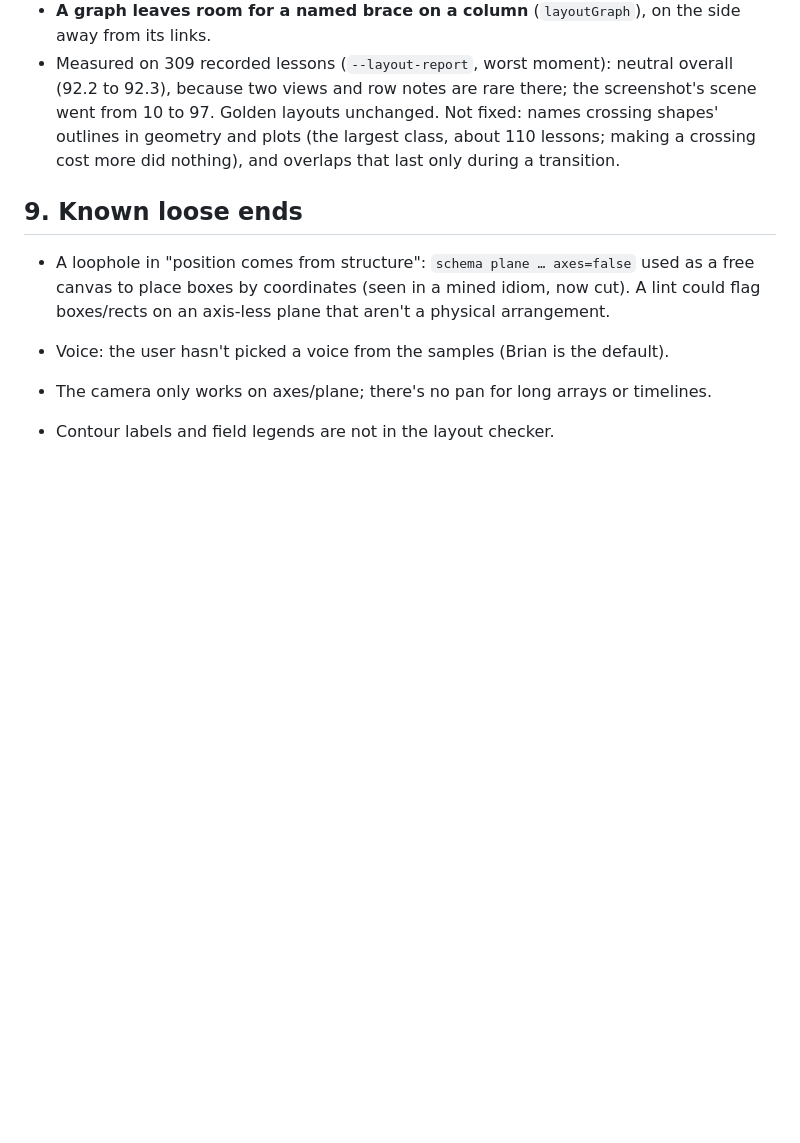
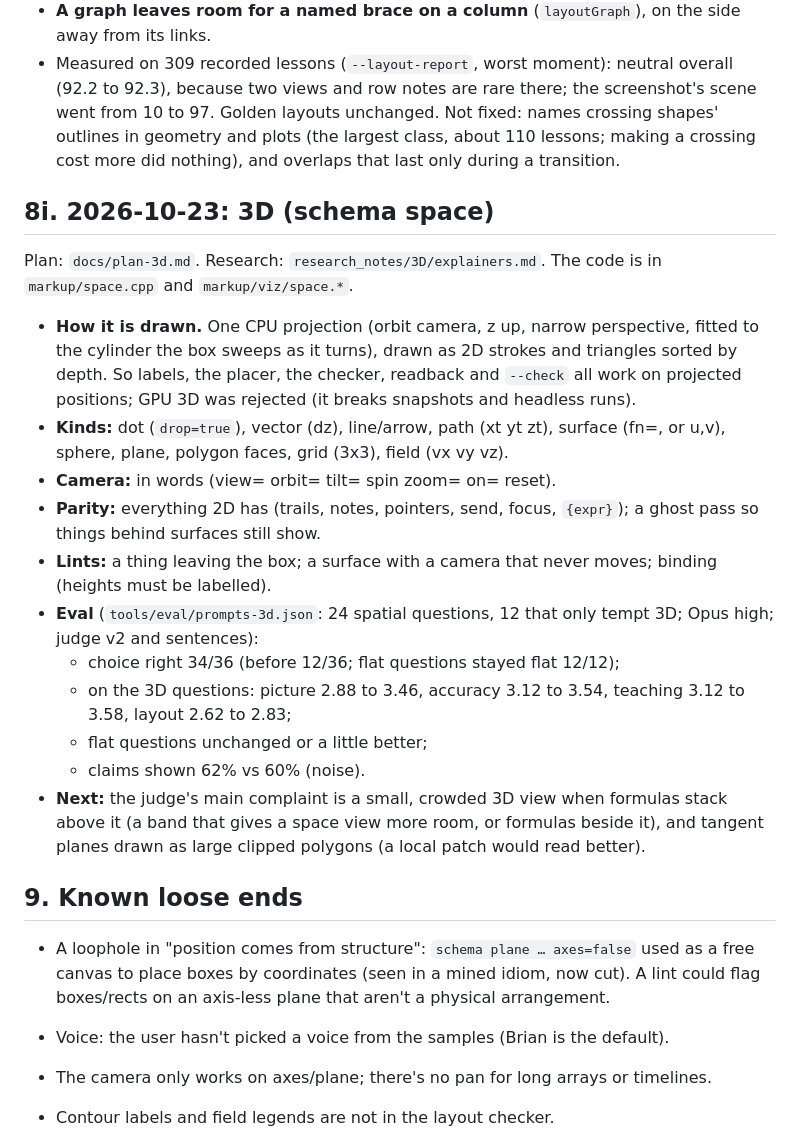
Before and after one commit to SohelDaniel/dan, a Markdown page: docs/HANDOFF.md, the part around the change. GitHub-like rendering; blank space fills up the shorter version.

Commit message:
Handoff 8i: 3D, what was built and what the eval measured (choice 34/36; on spatial questions picture +0.58, teaching +0.46)
Co-Authored-By: Claude Opus 5.5 <noreply@anthropic.com>

```diff
--- a/docs/HANDOFF.md
+++ b/docs/HANDOFF.md
@@ -394,6 +394,27 @@ ink only when the script relates them. `reports/Overlap needs a relation.md` has
   Not fixed: names crossing shapes' outlines in geometry and plots (the largest class, about 110 lessons; making a
   crossing cost more did nothing), and overlaps that last only during a transition.
 
+## 8i. 2026-10-23: 3D (schema space)
+
+Plan: `docs/plan-3d.md`. Research: `research_notes/3D/explainers.md`. The code is in `markup/space.cpp` and `markup/viz/space.*`.
+- **How it is drawn.** One CPU projection (orbit camera, z up, narrow perspective, fitted to the cylinder the box sweeps
+  as it turns), drawn as 2D strokes and triangles sorted by depth. So labels, the placer, the checker, readback and
+  `--check` all work on projected positions; GPU 3D was rejected (it breaks snapshots and headless runs).
+- **Kinds:** dot (`drop=true`), vector (dz), line/arrow, path (xt yt zt), surface (fn=, or u,v), sphere, plane, polygon
+  faces, grid (3x3), field (vx vy vz).
+- **Camera:** in words (view= orbit= tilt= spin zoom= on= reset).
+- **Parity:** everything 2D has (trails, notes, pointers, send, focus, `{expr}`); a ghost pass so things behind
+  surfaces still show.
+- **Lints:** a thing leaving the box; a surface with a camera that never moves; binding (heights must be labelled).
+- **Eval** (`tools/eval/prompts-3d.json`: 24 spatial questions, 12 that only tempt 3D; Opus high; judge v2 and sentences):
+  - choice right 34/36 (before 12/36; flat questions stayed flat 12/12);
+  - on the 3D questions: picture 2.88 to 3.46, accuracy 3.12 to 3.54, teaching 3.12 to 3.58, layout 2.62 to 2.83;
+  - flat questions unchanged or a little better;
+  - claims shown 62% vs 60% (noise).
+- **Next:** the judge's main complaint is a small, crowded 3D view when formulas stack above it (a band that
+  gives a space view more room, or formulas beside it), and tangent planes drawn as large clipped polygons
+  (a local patch would read better).
+
 ## 9. Known loose ends
 
 - A loophole in "position comes from structure": `schema plane … axes=false` used as a free canvas to place boxes by
```
